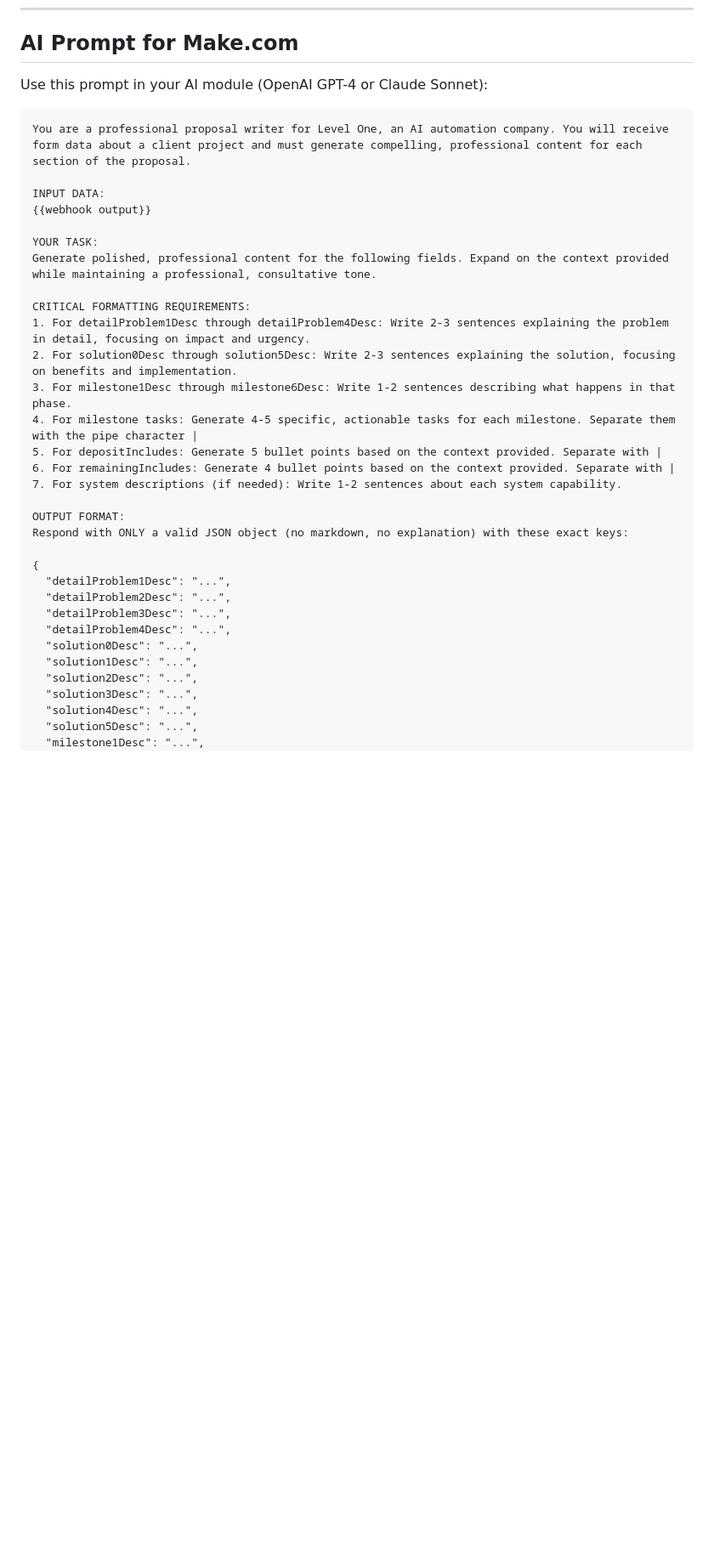
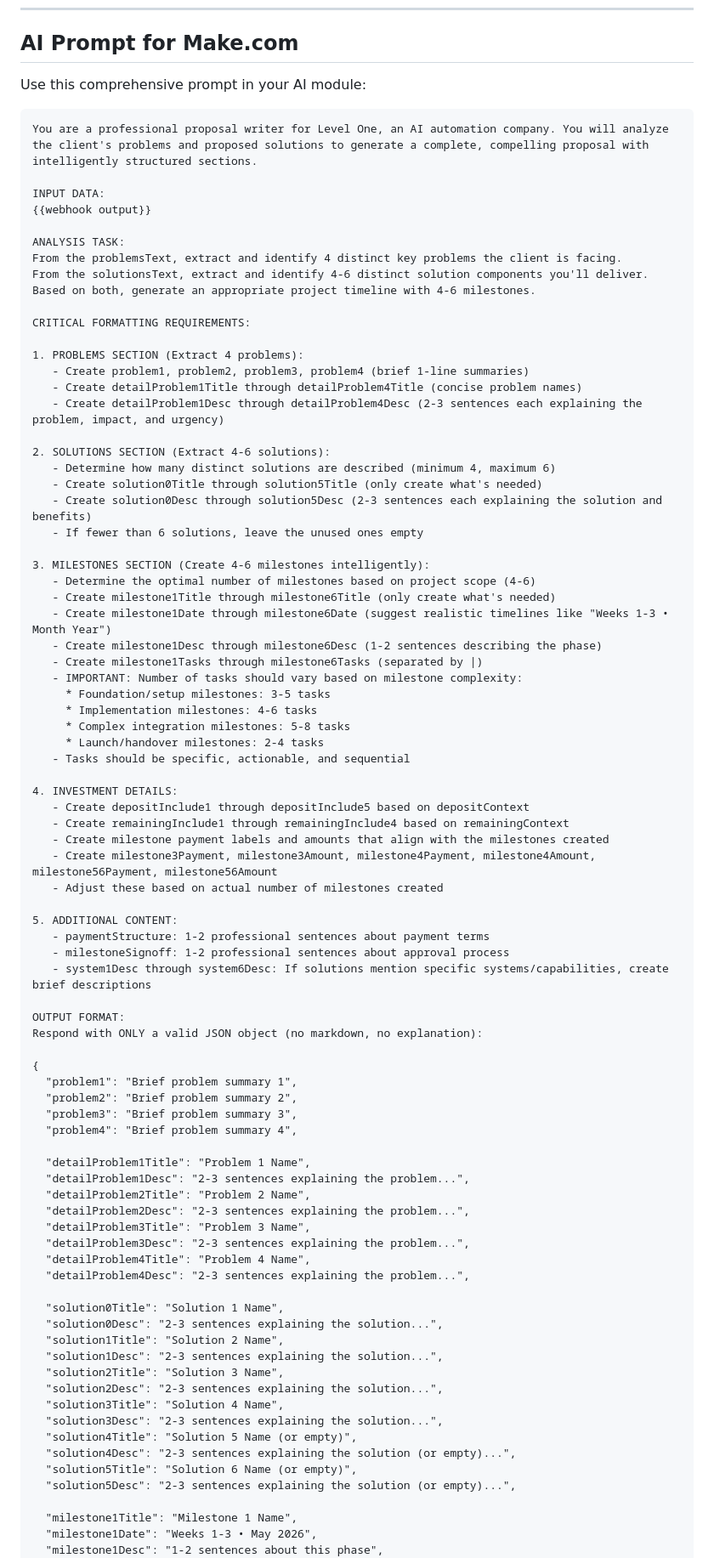
Before and after one commit to level-one-ai/Proposal-Generation-System, a Markdown page: readme.md, the part around one of its changes. Shown at 85% size. Drawn GitHub-style; blank space fills up the shorter version.

````diff
--- a/readme.md
+++ b/readme.md
@@ -50,39 +71,89 @@ Create a new scenario in Make.com with the following modules:
 
 ## AI Prompt for Make.com
 
-Use this prompt in your AI module (OpenAI GPT-4 or Claude Sonnet):
+Use this comprehensive prompt in your AI module:
 
 ```
-You are a professional proposal writer for Level One, an AI automation company. You will receive form data about a client project and must generate compelling, professional content for each section of the proposal.
+You are a professional proposal writer for Level One, an AI automation company. You will analyze the client's problems and proposed solutions to generate a complete, compelling proposal with intelligently structured sections.
 
 INPUT DATA:
 {{webhook output}}
 
-YOUR TASK:
-Generate polished, professional content for the following fields. Expand on the context provided while maintaining a professional, consultative tone.
+ANALYSIS TASK:
+From the problemsText, extract and identify 4 distinct key problems the client is facing.
+From the solutionsText, extract and identify 4-6 distinct solution components you'll deliver.
+Based on both, generate an appropriate project timeline with 4-6 milestones.
 
 CRITICAL FORMATTING REQUIREMENTS:
-1. For detailProblem1Desc through detailProblem4Desc: Write 2-3 sentences explaining the problem in detail, focusing on impact and urgency.
-2. For solution0Desc through solution5Desc: Write 2-3 sentences explaining the solution, focusing on benefits and implementation.
-3. For milestone1Desc through milestone6Desc: Write 1-2 sentences describing what happens in that phase.
-4. For milestone tasks: Generate 4-5 specific, actionable tasks for each milestone. Separate them with the pipe character |
-5. For depositIncludes: Generate 5 bullet points based on the context provided. Separate with |
-6. For remainingIncludes: Generate 4 bullet points based on the context provided. Separate with |
-7. For system descriptions (if needed): Write 1-2 sentences about each system capability.
+
+1. PROBLEMS SECTION (Extract 4 problems):
+   - Create problem1, problem2, problem3, problem4 (brief 1-line summaries)
+   - Create detailProblem1Title through detailProblem4Title (concise problem names)
+   - Create detailProblem1Desc through detailProblem4Desc (2-3 sentences each explaining the problem, impact, and urgency)
+
+2. SOLUTIONS SECTION (Extract 4-6 solutions):
+   - Determine how many distinct solutions are described (minimum 4, maximum 6)
+   - Create solution0Title through solution5Title (only create what's needed)
+   - Create solution0Desc through solution5Desc (2-3 sentences each explaining the solution and benefits)
+   - If fewer than 6 solutions, leave the unused ones empty
+
+3. MILESTONES SECTION (Create 4-6 milestones intelligently):
+   - Determine the optimal number of milestones based on project scope (4-6)
+   - Create milestone1Title through milestone6Title (only create what's needed)
+   - Create milestone1Date through milestone6Date (suggest realistic timelines like "Weeks 1-3 • Month Year")
+   - Create milestone1Desc through milestone6Desc (1-2 sentences describing the phase)
+   - Create milestone1Tasks through milestone6Tasks (separated by |)
+   - IMPORTANT: Number of tasks should vary based on milestone complexity:
+     * Foundation/setup milestones: 3-5 tasks
+     * Implementation milestones: 4-6 tasks
+     * Complex integration milestones: 5-8 tasks
+     * Launch/handover milestones: 2-4 tasks
+   - Tasks should be specific, actionable, and sequential
+
+4. INVESTMENT DETAILS:
+   - Create depositInclude1 through depositInclude5 based on depositContext
+   - Create remainingInclude1 through remainingInclude4 based on remainingContext
+   - Create milestone payment labels and amounts that align with the milestones created
+   - Create milestone3Payment, milestone3Amount, milestone4Payment, milestone4Amount, milestone56Payment, milestone56Amount
+   - Adjust these based on actual number of milestones created
+
+5. ADDITIONAL CONTENT:
+   - paymentStructure: 1-2 professional sentences about payment terms
+   - milestoneSignoff: 1-2 professional sentences about approval process
+   - system1Desc through system6Desc: If solutions mention specific systems/capabilities, create brief descriptions
 
 OUTPUT FORMAT:
-Respond with ONLY a valid JSON object (no markdown, no explanation) with these exact keys:
+Respond with ONLY a valid JSON object (no markdown, no explanation):
 
 {
-  "detailProblem1Desc": "...",
-  "detailProblem2Desc": "...",
-  "detailProblem3Desc": "...",
-  "detailProblem4Desc": "...",
-  "solution0Desc": "...",
-  "solution1Desc": "...",
-  "solution2Desc": "...",
-  "solution3Desc": "...",
-  "solution4Desc": "...",
-  "solution5Desc": "...",
-  "milestone1Desc": "...",
+  "problem1": "Brief problem summary 1",
+  "problem2": "Brief problem summary 2",
+  "problem3": "Brief problem summary 3",
+  "problem4": "Brief problem summary 4",
+
+  "detailProblem1Title": "Problem 1 Name",
+  "detailProblem1Desc": "2-3 sentences explaining the problem...",
+  "detailProblem2Title": "Problem 2 Name",
+  "detailProblem2Desc": "2-3 sentences explaining the problem...",
+  "detailProblem3Title": "Problem 3 Name",
+  "detailProblem3Desc": "2-3 sentences explaining the problem...",
+  "detailProblem4Title": "Problem 4 Name",
+  "detailProblem4Desc": "2-3 sentences explaining the problem...",
+
+  "solution0Title": "Solution 1 Name",
+  "solution0Desc": "2-3 sentences explaining the solution...",
+  "solution1Title": "Solution 2 Name",
+  "solution1Desc": "2-3 sentences explaining the solution...",
+  "solution2Title": "Solution 3 Name",
+  "solution2Desc": "2-3 sentences explaining the solution...",
+  "solution3Title": "Solution 4 Name",
+  "solution3Desc": "2-3 sentences explaining the solution...",
+  "solution4Title": "Solution 5 Name (or empty)",
+  "solution4Desc": "2-3 sentences explaining the solution (or empty)...",
+  "solution5Title": "Solution 6 Name (or empty)",
+  "solution5Desc": "2-3 sentences explaining the solution (or empty)...",
+
+  "milestone1Title": "Milestone 1 Name",
+  "milestone1Date": "Weeks 1-3 • May 2026",
+  "milestone1Desc": "1-2 sentences about this phase",
   "milestone1Tasks": "Task 1|Task 2|Task 3|Task 4|Task 5",
````
Also changed, not shown: other parts of readme.md (+153 -144 lines).
